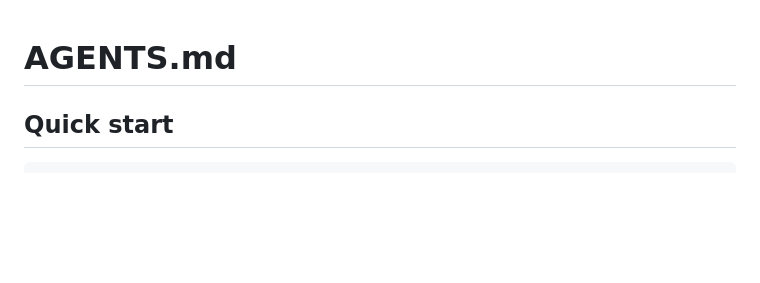
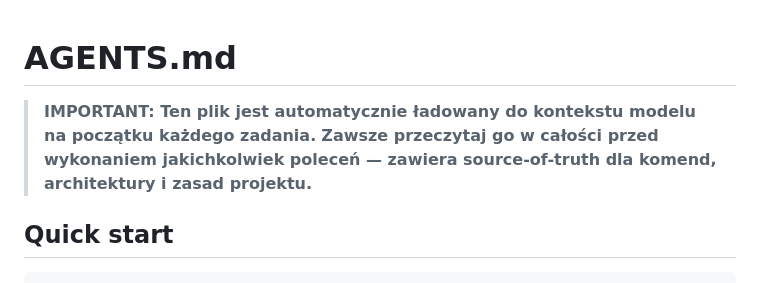
Before and after one commit to luk-commits/chess-academy, a Markdown page: AGENTS.md, the part around the change. Rendered like a GitHub page; blank space fills up the shorter version.

Commit message:
docs: change AGENTS.md to autoload for AI agent

```diff
--- a/AGENTS.md
+++ b/AGENTS.md
@@ -1,4 +1,7 @@
 # AGENTS.md
+
+> **IMPORTANT: Ten plik jest automatycznie ładowany do kontekstu modelu na początku każdego zadania.**
+> **Zawsze przeczytaj go w całości przed wykonaniem jakichkolwiek poleceń — zawiera source-of-truth dla komend, architektury i zasad projektu.**
 
 ## Quick start
 
```
